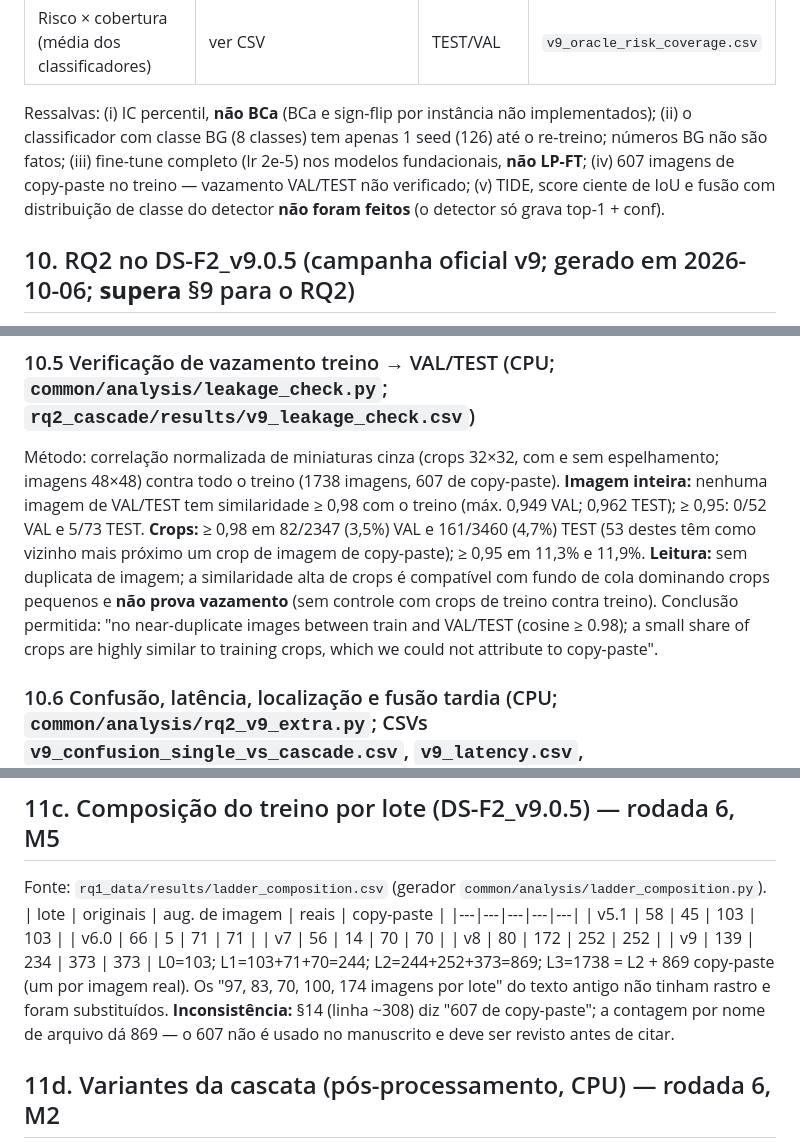
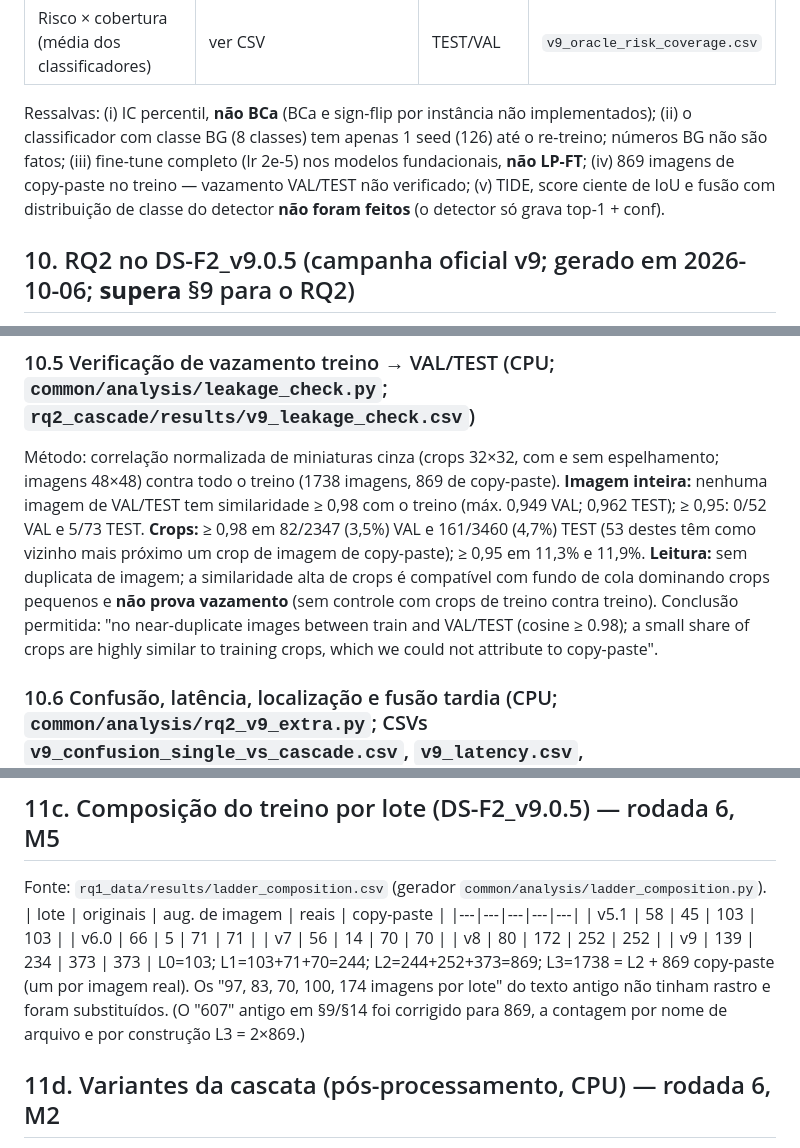
Before and after one commit to CEIA-Ultralight/paper_2_pestline, a Markdown page: docs/PAPER_FACTS.md, 3 parts joined by grey strips. GitHub-like rendering.

Commit message:
PAPER_FACTS: contagem de copy-paste corrigida para 869 (607 era resíduo)

```diff
--- a/docs/PAPER_FACTS.md
+++ b/docs/PAPER_FACTS.md
@@ -270,7 +270,7 @@ Fonte: `RUNS_ROOT=/raid/user_marcospaulo/flydet_runs_v9`; geradores rastreados `
 | Acurácia do oráculo por tamanho (√wh, px) | <24: 85,7 (n=454); 24–32: 69,4 (159); 32–48: 81,2 (376); 48–64: 92,0 (207); ≥64: 99,5 (14). **Confundido com espécie** (MF concentra <24, MC ≥48) | TEST | `v9_oracle_by_size.csv` |
 | Risco × cobertura (média dos classificadores) | ver CSV | TEST/VAL | `v9_oracle_risk_coverage.csv` |
 
-Ressalvas: (i) IC percentil, **não BCa** (BCa e sign-flip por instância não implementados); (ii) o classificador com classe BG (8 classes) tem apenas 1 seed (126) até o re-treino; números BG não são fatos; (iii) fine-tune completo (lr 2e-5) nos modelos fundacionais, **não LP-FT**; (iv) 607 imagens de copy-paste no treino — vazamento VAL/TEST não verificado; (v) TIDE, score ciente de IoU e fusão com distribuição de classe do detector **não foram feitos** (o detector só grava top-1 + conf).
+Ressalvas: (i) IC percentil, **não BCa** (BCa e sign-flip por instância não implementados); (ii) o classificador com classe BG (8 classes) tem apenas 1 seed (126) até o re-treino; números BG não são fatos; (iii) fine-tune completo (lr 2e-5) nos modelos fundacionais, **não LP-FT**; (iv) 869 imagens de copy-paste no treino — vazamento VAL/TEST não verificado; (v) TIDE, score ciente de IoU e fusão com distribuição de classe do detector **não foram feitos** (o detector só grava top-1 + conf).
 
 ## 10. RQ2 no DS-F2_v9.0.5 (campanha oficial v9; gerado em 2026-10-06; **supera** §9 para o RQ2)
 
@@ -305,7 +305,7 @@ Detector 79,6; melhor τ=0,9 → ~79,8 (partes), 79,8 (BioCLIP 2), 79,3 (CE): ga
 
 
 ### 10.5 Verificação de vazamento treino → VAL/TEST (CPU; `common/analysis/leakage_check.py`; `rq2_cascade/results/v9_leakage_check.csv`)
-Método: correlação normalizada de miniaturas cinza (crops 32×32, com e sem espelhamento; imagens 48×48) contra todo o treino (1738 imagens, 607 de copy-paste). **Imagem inteira:** nenhuma imagem de VAL/TEST tem similaridade ≥ 0,98 com o treino (máx. 0,949 VAL; 0,962 TEST); ≥ 0,95: 0/52 VAL e 5/73 TEST. **Crops:** ≥ 0,98 em 82/2347 (3,5%) VAL e 161/3460 (4,7%) TEST (53 destes têm como vizinho mais próximo um crop de imagem de copy-paste); ≥ 0,95 em 11,3% e 11,9%. **Leitura:** sem duplicata de imagem; a similaridade alta de crops é compatível com fundo de cola dominando crops pequenos e **não prova vazamento** (sem controle com crops de treino contra treino). Conclusão permitida: "no near-duplicate images between train and VAL/TEST (cosine ≥ 0.98); a small share of crops are highly similar to training crops, which we could not attribute to copy-paste".
+Método: correlação normalizada de miniaturas cinza (crops 32×32, com e sem espelhamento; imagens 48×48) contra todo o treino (1738 imagens, 869 de copy-paste). **Imagem inteira:** nenhuma imagem de VAL/TEST tem similaridade ≥ 0,98 com o treino (máx. 0,949 VAL; 0,962 TEST); ≥ 0,95: 0/52 VAL e 5/73 TEST. **Crops:** ≥ 0,98 em 82/2347 (3,5%) VAL e 161/3460 (4,7%) TEST (53 destes têm como vizinho mais próximo um crop de imagem de copy-paste); ≥ 0,95 em 11,3% e 11,9%. **Leitura:** sem duplicata de imagem; a similaridade alta de crops é compatível com fundo de cola dominando crops pequenos e **não prova vazamento** (sem controle com crops de treino contra treino). Conclusão permitida: "no near-duplicate images between train and VAL/TEST (cosine ≥ 0.98); a small share of crops are highly similar to training crops, which we could not attribute to copy-paste".
 
 ### 10.6 Confusão, latência, localização e fusão tardia (CPU; `common/analysis/rq2_v9_extra.py`; CSVs `v9_confusion_single_vs_cascade.csv`, `v9_latency.csv`, `v9_localization.csv`, `v9_late_fusion_approx.csv`; TEST, multi-seed, 9 pares E0×CE)
 - Confusão E0 → cascata CE (% das instâncias GT): MD→MV 26,3→21,0 (Δ −5,3±3,5); MD→não-espécie 7,0→15,0 (Δ +8,0±5,1); MV→MD 1,4→6,3 (Δ +4,9±1,2); MV→não-espécie 4,7→1,5; MC→MV 11,7→13,1 (Δ +1,4±6,2); MC→não-espécie 3,0→0,7; MF→não-espécie 8,7→7,5; MF→missed 5,3 (igual).
@@ -395,7 +395,7 @@ Fonte: `rq1_data/results/ladder_composition.csv` (gerador `common/analysis/ladde
 | v7 | 56 | 14 | 70 | 70 |
 | v8 | 80 | 172 | 252 | 252 |
 | v9 | 139 | 234 | 373 | 373 |
-L0=103; L1=103+71+70=244; L2=244+252+373=869; L3=1738 = L2 + 869 copy-paste (um por imagem real). Os "97, 83, 70, 100, 174 imagens por lote" do texto antigo não tinham rastro e foram substituídos. **Inconsistência:** §14 (linha ~308) diz "607 de copy-paste"; a contagem por nome de arquivo dá 869 — o 607 não é usado no manuscrito e deve ser revisto antes de citar.
+L0=103; L1=103+71+70=244; L2=244+252+373=869; L3=1738 = L2 + 869 copy-paste (um por imagem real). Os "97, 83, 70, 100, 174 imagens por lote" do texto antigo não tinham rastro e foram substituídos. (O "607" antigo em §9/§14 foi corrigido para 869, a contagem por nome de arquivo e por construção L3 = 2×869.)
 
 ## 11d. Variantes da cascata (pós-processamento, CPU) — rodada 6, M2
 Fonte: `rq2_cascade/results/v9_cascade_variants{,_summary}.csv`; gerador `common/analysis/rq2_cascade_variants.py`; entradas `per_image_preds.jsonl` de `cascade_cross_{val,test}` (E0 s0–2 × CE s42/84/126 = 9 pares, copiadas da B200; avaliação original na B200). **Sem GPU nova; multi-seed (9 pares não independentes); w escolhido na VAL (que também escolheu os best.pt) e aplicado ao TEST.**
```
